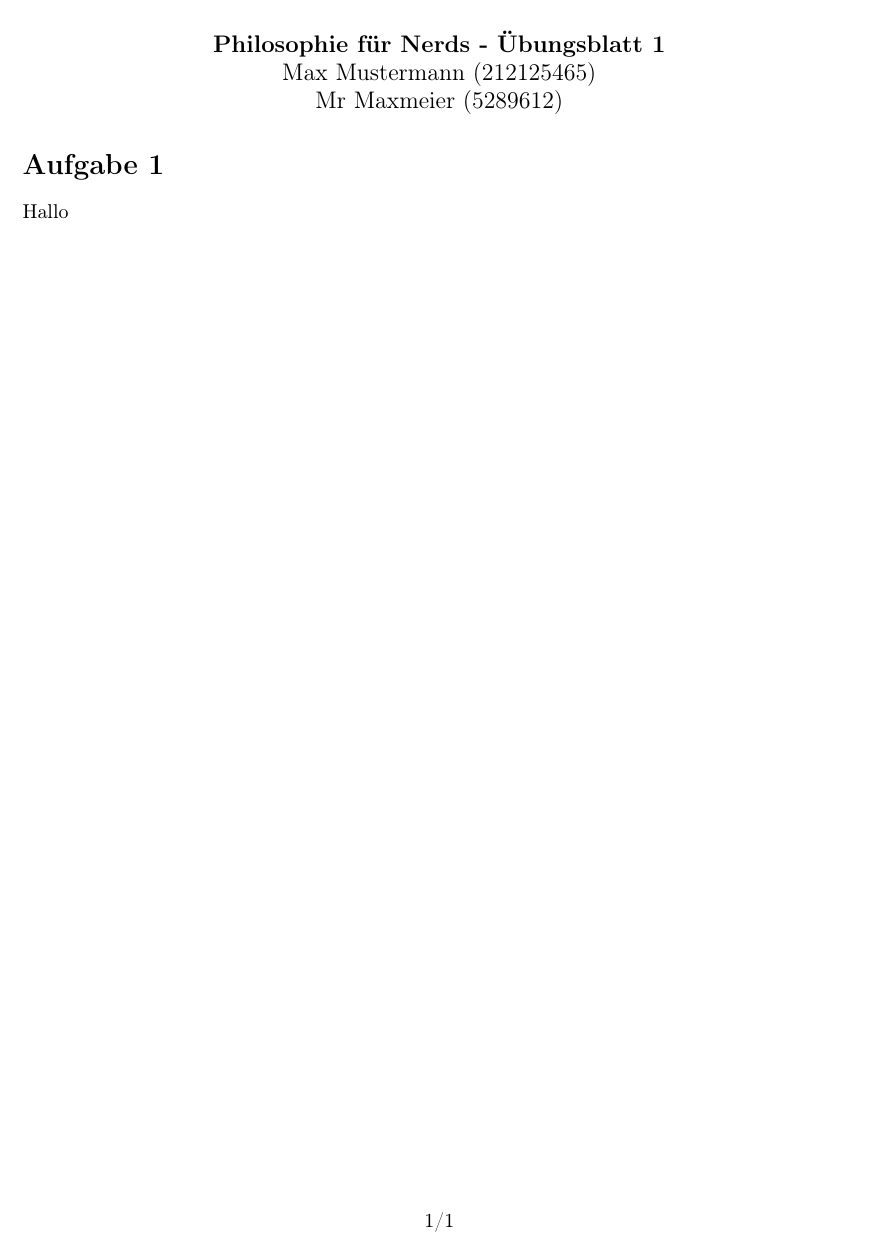
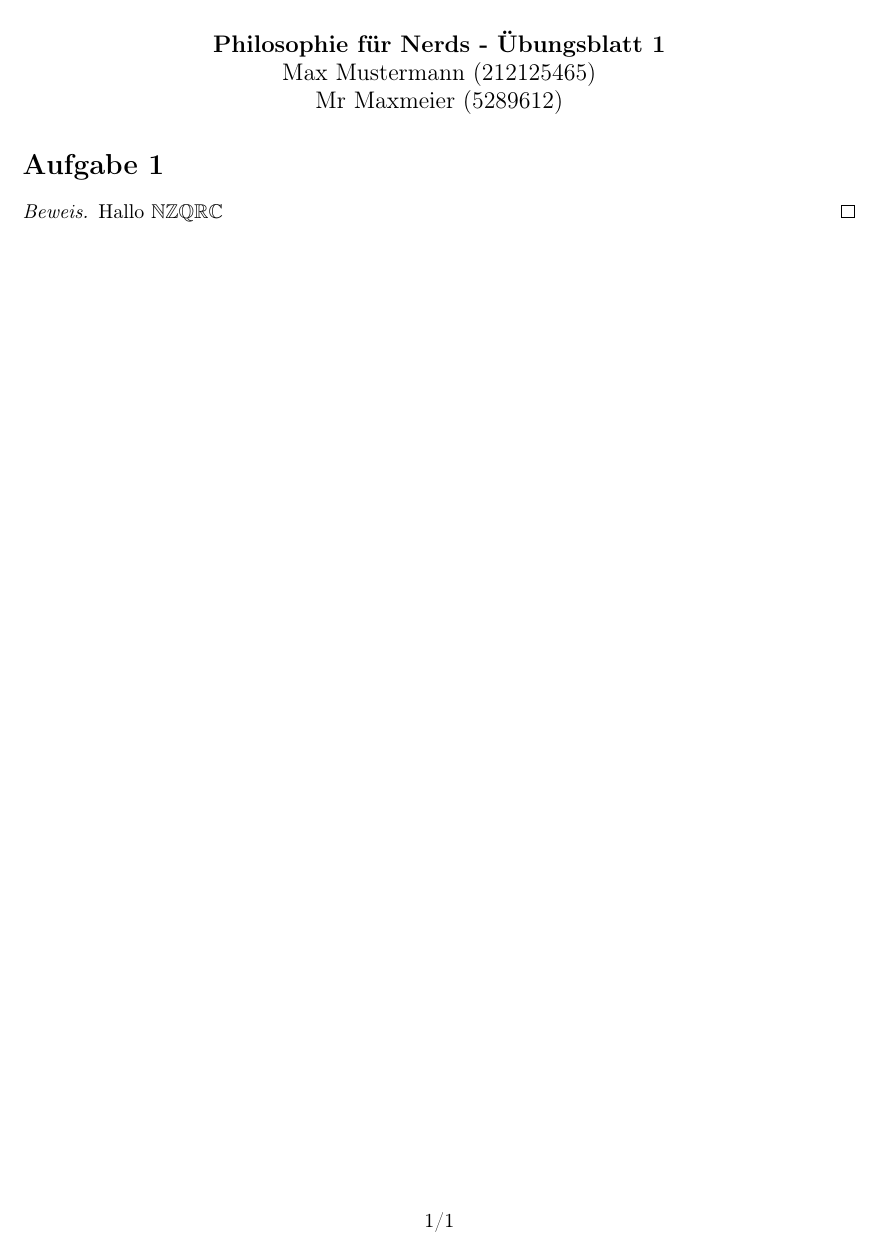
Before and after one commit to MarianDietz/uni-tex-templates, a LaTeX problem sheet (examples/ExerciseSheet.tex, which reads templates/ExerciseSheet.sty): part of the page, cut so that both start at the same text. Compiled offline with pdfLaTeX.

Commit message:
add stuff to sheet template

```diff
--- a/examples/ExerciseSheet.tex
+++ b/examples/ExerciseSheet.tex
@@ -11,5 +11,6 @@
   \maketitle
 
   \task{Aufgabe 1}
-    Hallo
+
+  \begin{proof} Hallo $\N \Z \Q \R \C$ \end{proof}
 \end{document}
--- a/templates/ExerciseSheet.sty
+++ b/templates/ExerciseSheet.sty
@@ -8,6 +8,8 @@
 \usepackage{amssymb}
 \usepackage{mathtools}
 \usepackage{color}
+\usepackage{enumitem}
+\usepackage{amsthm}
 
 \newcommand{\@lecture}[0]{}
 \newcommand{\lecture}[1]{
@@ -50,3 +52,9 @@
 }
 
 \newcommand{\task}[1]{\section*{#1}}
+
+\newcommand{\N}{\mathbb{N}}
+\newcommand{\Z}{\mathbb{Z}}
+\newcommand{\Q}{\mathbb{Q}}
+\newcommand{\R}{\mathbb{R}}
+\newcommand{\C}{\mathbb{C}}
```
